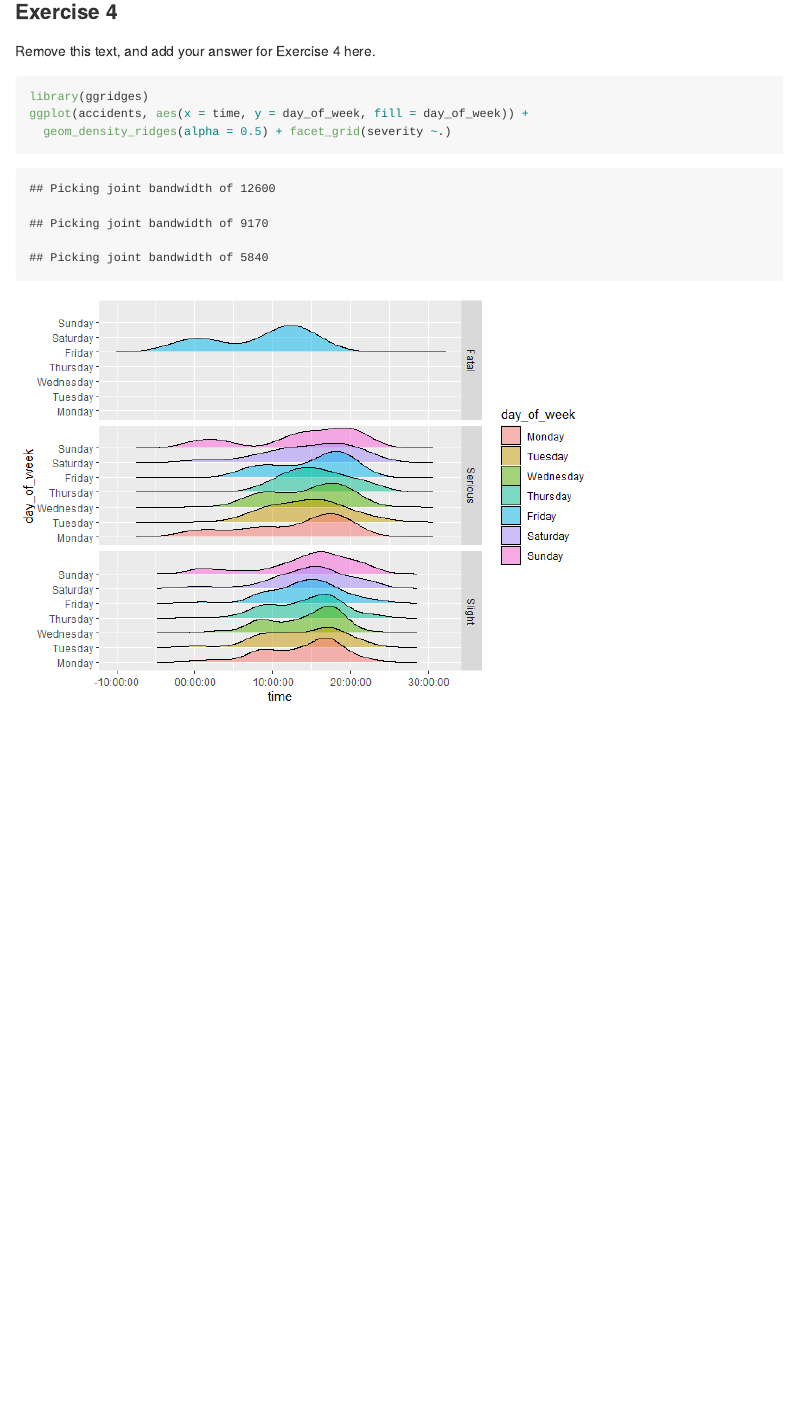
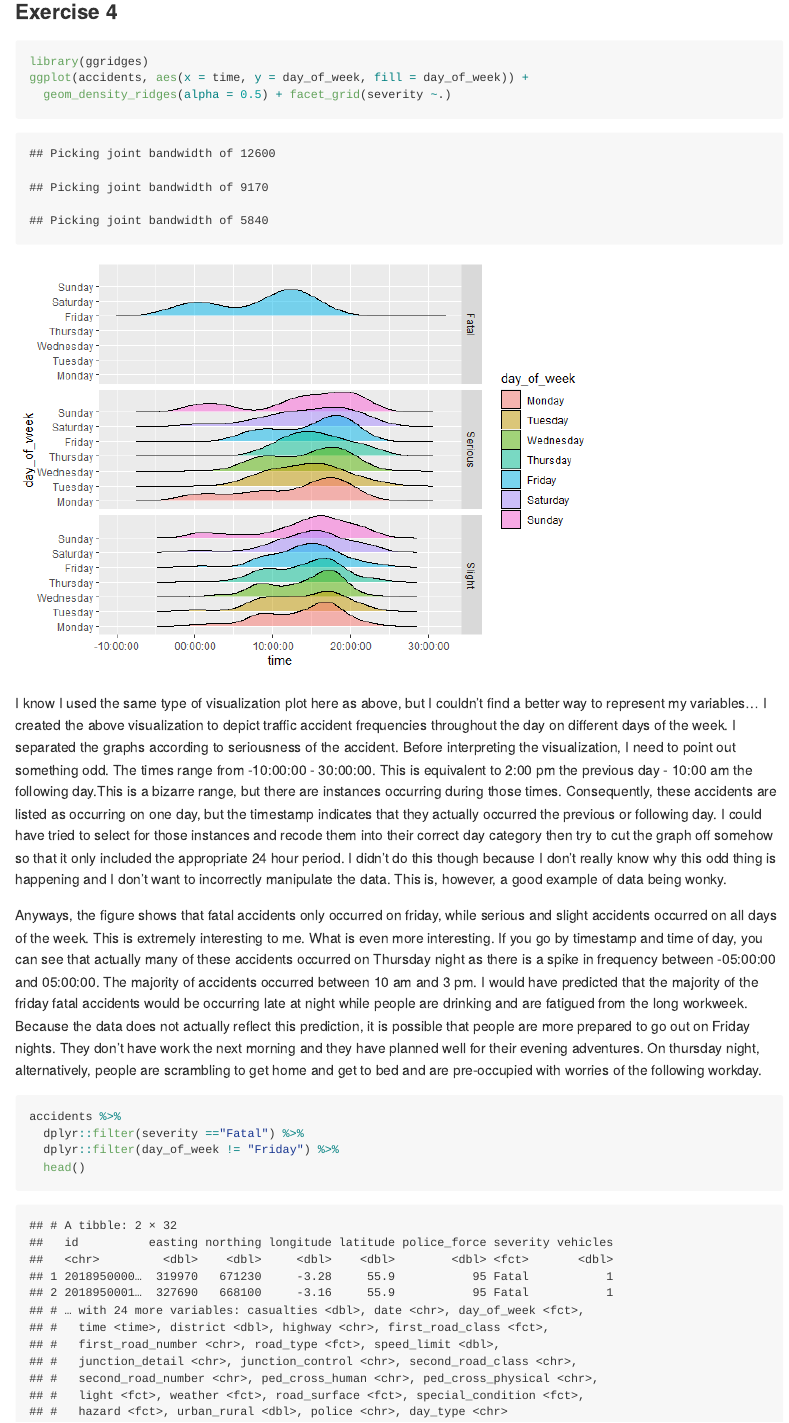
Before and after one commit to sarahmadison1995/hw-03, an R Markdown document (hw-03.Rmd): the page in a window 1100 px wide, from 1340 px down. The pictures show the output file hw-03.md that the author committed with the source, drawn offline in the style of GitHub; long lines of code are wrapped.

Commit message:
all done!

````diff
--- a/hw-03.Rmd
+++ b/hw-03.Rmd
@@ -38,11 +38,25 @@ ggplot(accidents, aes(x = time, fill = severity)) +
 
 ### Exercise 4
 
-Remove this text, and add your answer for Exercise 4 here.
 
 
-```{r }
+
+```{r my own graph, eval = TRUE}
 library(ggridges)
 ggplot(accidents, aes(x = time, y = day_of_week, fill = day_of_week)) +
   geom_density_ridges(alpha = 0.5) + facet_grid(severity ~.)
 ```
+
+
+I know I used the same type of visualization plot here as above, but I couldn't find a better way to represent my variables...
+I created the above visualization to depict traffic accident frequencies throughout the day on different days of the week. I separated the graphs according to seriousness of the accident. Before interpreting the visualization, I need to point out something odd. The times range from -10:00:00 - 30:00:00. This is equivalent to 2:00 pm the previous day - 10:00 am the following day.This is a bizarre range, but there are instances occurring during those times. Consequently, these accidents are listed as occurring on one day, but the timestamp indicates that they actually occurred the previous or following day. I could have tried to select for those instances and recode them into their correct day category then try to cut the graph off somehow so that it only included the appropriate 24 hour period. I didn't do this though because I don't really know why this odd thing is happening and I don't want to incorrectly manipulate the data. This is, however, a good example of data being wonky.
+
+Anyways, the figure shows that fatal accidents only occurred on friday, while serious and slight accidents occurred on all days of the week. This is extremely interesting to me. What is even more interesting. If you go by timestamp and time of day, you can see that actually many of these accidents occurred on Thursday night as there is a spike in frequency between -05:00:00 and 05:00:00. The majority of accidents occurred between 10 am and 3 pm. I would have predicted that the majority of the friday fatal accidents would be occurring late at night while people are drinking and are fatigued from the long workweek. Because the data does not actually reflect this prediction, it is possible that people are more prepared to go out on Friday nights. They don't have work the next morning and they have planned well for their evening adventures. On thursday night, alternatively, people are scrambling to get home and get to bed and are pre-occupied with worries of the following workday.
+
+
+```{r double checking only friday}
+accidents %>%
+  dplyr::filter(severity =="Fatal") %>%
+  dplyr::filter(day_of_week != "Friday") %>%
+  head()
+```
````
Also changed, not shown: hw-03.md, hw-03_files/figure-gfm/my own graph-1.png (added).
